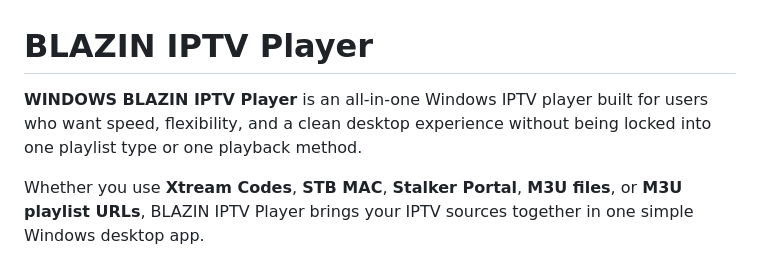
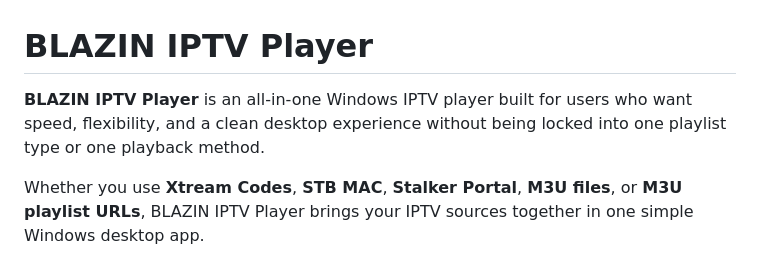
Before and after one commit to Cyogenus/Blazin-IPTV-Player, a Markdown page: README.md, the part around the change. Drawn GitHub-style.

Commit message:
Update product description in README.md
Removed 'WINDOWS' from the product description for clarity.

```diff
--- a/README.md
+++ b/README.md
@@ -1,6 +1,6 @@
 # BLAZIN IPTV Player
 
-**WINDOWS BLAZIN IPTV Player** is an all-in-one Windows IPTV player built for users who want speed, flexibility, and a clean desktop experience without being locked into one playlist type or one playback method.
+**BLAZIN IPTV Player** is an all-in-one Windows IPTV player built for users who want speed, flexibility, and a clean desktop experience without being locked into one playlist type or one playback method.
 
 Whether you use **Xtream Codes**, **STB MAC**, **Stalker Portal**, **M3U files**, or **M3U playlist URLs**, BLAZIN IPTV Player brings your IPTV sources together in one simple Windows desktop app.
 
```
